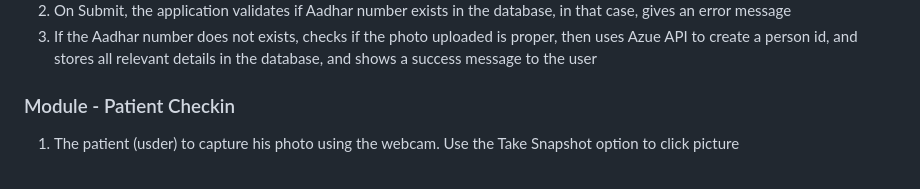
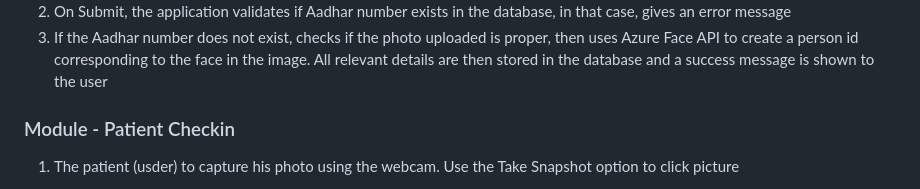
Before and after one commit to kritij19/Hospital_CheckIn, a Markdown page: README.md, the part around the change. Drawn GitHub-style.

```diff
--- a/README.md
+++ b/README.md
@@ -101,7 +101,7 @@ http://127.0.0.1:5000/
 <img src="images/RegPg2.png" alt="Patient Registration part 2" width="700"/>
 
 2. On Submit, the application validates if Aadhar number exists in the database, in that case, gives an error message
-3. If the Aadhar number does not exists, checks if the photo uploaded is proper, then uses Azue API to create a person id, and stores all relevant details in the database, and shows a success message to the user
+3. If the Aadhar number does not exist, checks if the photo uploaded is proper, then uses Azure Face API to create a person id corresponding to the face in the image. All relevant details are then stored in the database and a success message is shown to the user
 
 ### Module - Patient Checkin
 1. The patient (usder) to capture his photo using the webcam. Use the Take Snapshot option to click picture
```
